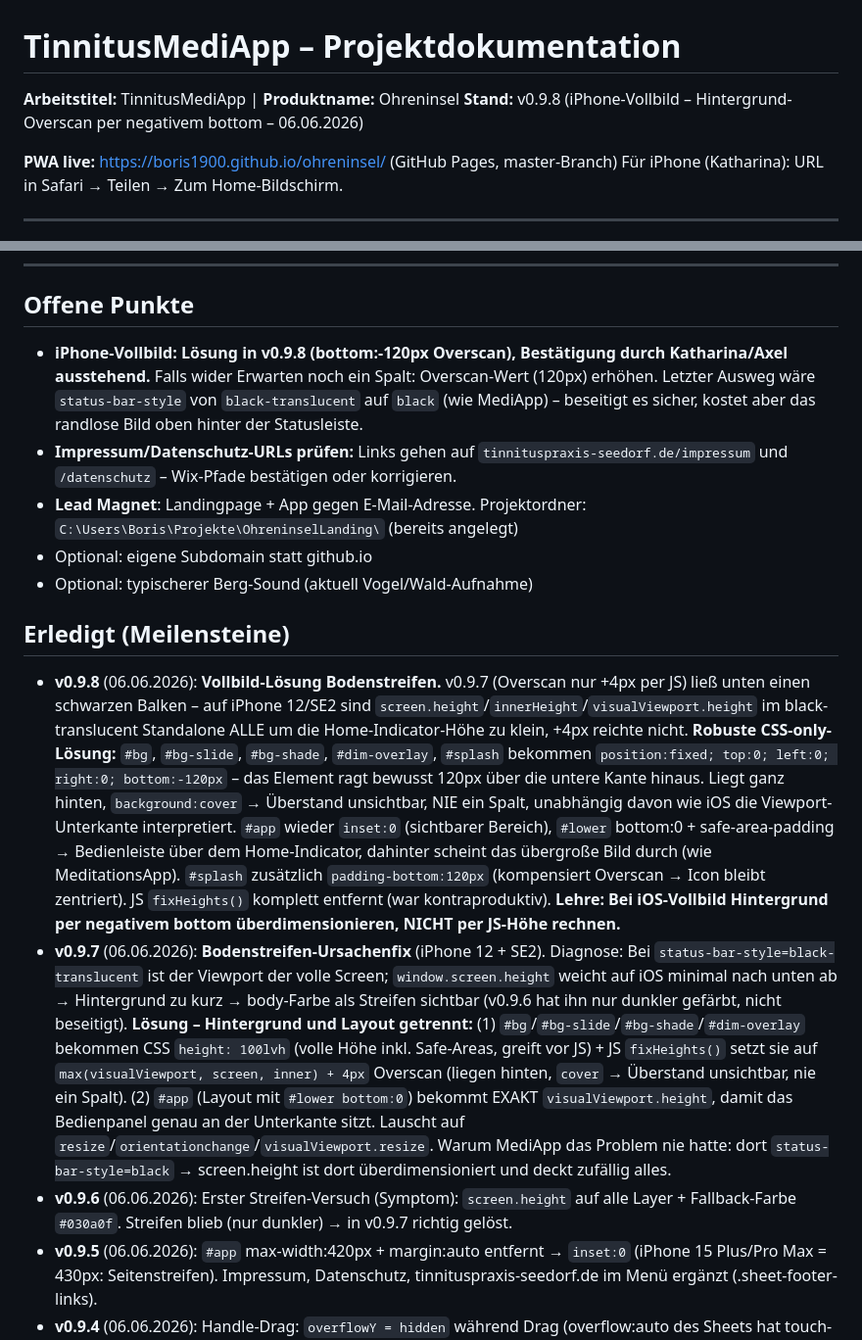
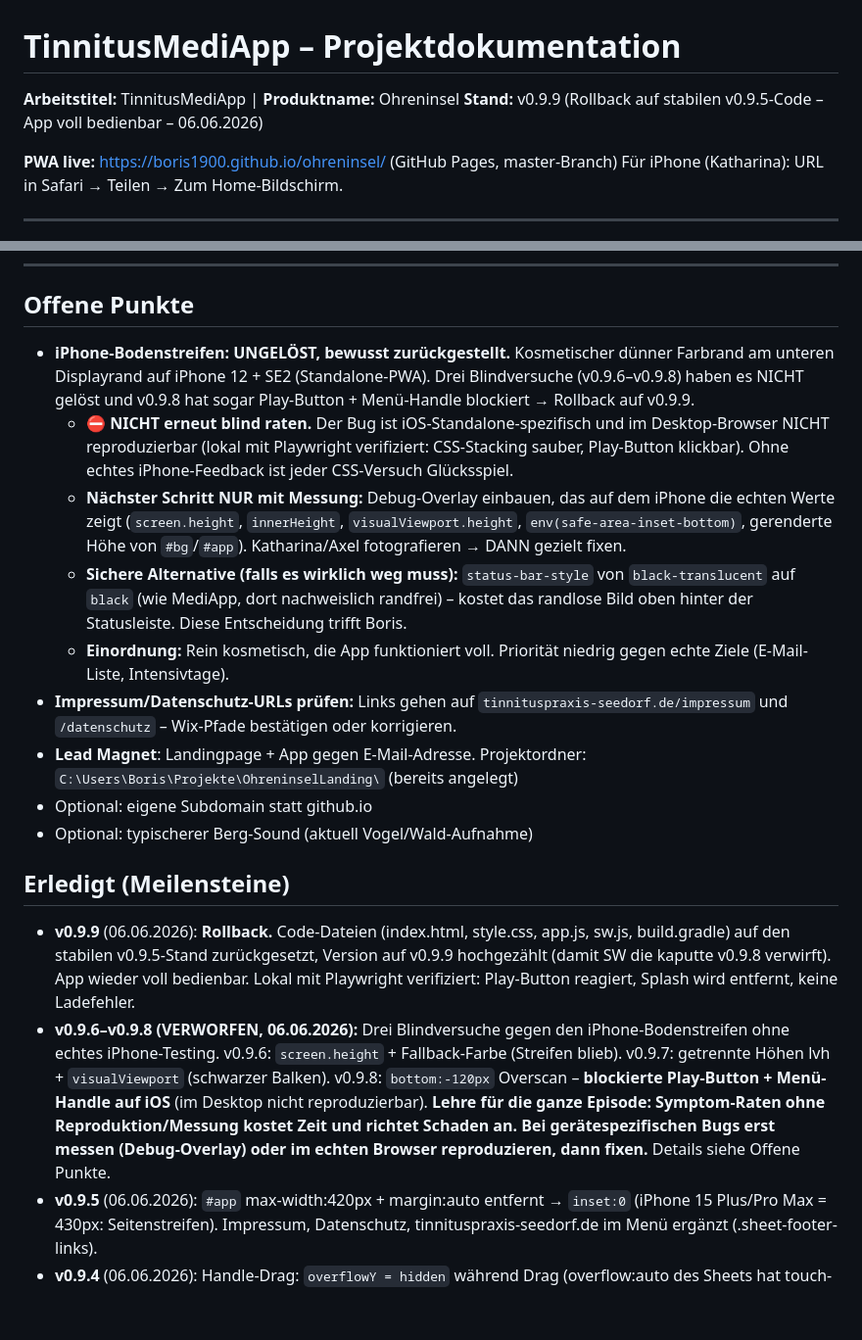
Before and after one commit to Boris1900/ohreninsel, a Markdown page: CLAUDE.md, 2 parts joined by grey strips. Shown at 98% size. GitHub-like rendering; blank space fills up the shorter version.

Commit message:
docs: Stand v0.9.9, gescheiterte iPhone-Versuche + Lehre dokumentiert

```diff
--- a/CLAUDE.md
+++ b/CLAUDE.md
@@ -1,7 +1,7 @@
 # TinnitusMediApp – Projektdokumentation
 
 **Arbeitstitel:** TinnitusMediApp | **Produktname:** Ohreninsel
-**Stand:** v0.9.8 (iPhone-Vollbild – Hintergrund-Overscan per negativem bottom – 06.06.2026)
+**Stand:** v0.9.9 (Rollback auf stabilen v0.9.5-Code – App voll bedienbar – 06.06.2026)
 
 **PWA live:** https://boris1900.github.io/ohreninsel/ (GitHub Pages, master-Branch)
 Für iPhone (Katharina): URL in Safari → Teilen → Zum Home-Bildschirm.
@@ -120,7 +120,11 @@ GitHub: `Boris1900/ohreninsel` · **PWA + APK immer zusammen aktuell halten.**
 
 ## Offene Punkte
 
-- **iPhone-Vollbild: Lösung in v0.9.8 (bottom:-120px Overscan), Bestätigung durch Katharina/Axel ausstehend.** Falls wider Erwarten noch ein Spalt: Overscan-Wert (120px) erhöhen. Letzter Ausweg wäre `status-bar-style` von `black-translucent` auf `black` (wie MediApp) – beseitigt es sicher, kostet aber das randlose Bild oben hinter der Statusleiste.
+- **iPhone-Bodenstreifen: UNGELÖST, bewusst zurückgestellt.** Kosmetischer dünner Farbrand am unteren Displayrand auf iPhone 12 + SE2 (Standalone-PWA). Drei Blindversuche (v0.9.6–v0.9.8) haben es NICHT gelöst und v0.9.8 hat sogar Play-Button + Menü-Handle blockiert → Rollback auf v0.9.9.
+  - **⛔ NICHT erneut blind raten.** Der Bug ist iOS-Standalone-spezifisch und im Desktop-Browser NICHT reproduzierbar (lokal mit Playwright verifiziert: CSS-Stacking sauber, Play-Button klickbar). Ohne echtes iPhone-Feedback ist jeder CSS-Versuch Glücksspiel.
+  - **Nächster Schritt NUR mit Messung:** Debug-Overlay einbauen, das auf dem iPhone die echten Werte zeigt (`screen.height`, `innerHeight`, `visualViewport.height`, `env(safe-area-inset-bottom)`, gerenderte Höhe von `#bg`/`#app`). Katharina/Axel fotografieren → DANN gezielt fixen.
+  - **Sichere Alternative (falls es wirklich weg muss):** `status-bar-style` von `black-translucent` auf `black` (wie MediApp, dort nachweislich randfrei) – kostet das randlose Bild oben hinter der Statusleiste. Diese Entscheidung trifft Boris.
+  - **Einordnung:** Rein kosmetisch, die App funktioniert voll. Priorität niedrig gegen echte Ziele (E-Mail-Liste, Intensivtage).
 - **Impressum/Datenschutz-URLs prüfen:** Links gehen auf `tinnituspraxis-seedorf.de/impressum` und `/datenschutz` – Wix-Pfade bestätigen oder korrigieren.
 - **Lead Magnet**: Landingpage + App gegen E-Mail-Adresse. Projektordner: `C:\Users\Boris\Projekte\OhreninselLanding\` (bereits angelegt)
 - Optional: eigene Subdomain statt github.io
@@ -128,9 +132,8 @@ GitHub: `Boris1900/ohreninsel` · **PWA + APK immer zusammen aktuell halten.**
 
 ## Erledigt (Meilensteine)
 
-- **v0.9.8** (06.06.2026): **Vollbild-Lösung Bodenstreifen.** v0.9.7 (Overscan nur +4px per JS) ließ unten einen schwarzen Balken – auf iPhone 12/SE2 sind `screen.height`/`innerHeight`/`visualViewport.height` im black-translucent Standalone ALLE um die Home-Indicator-Höhe zu klein, +4px reichte nicht. **Robuste CSS-only-Lösung:** `#bg`, `#bg-slide`, `#bg-shade`, `#dim-overlay`, `#splash` bekommen `position:fixed; top:0; left:0; right:0; bottom:-120px` – das Element ragt bewusst 120px über die untere Kante hinaus. Liegt ganz hinten, `background:cover` → Überstand unsichtbar, NIE ein Spalt, unabhängig davon wie iOS die Viewport-Unterkante interpretiert. `#app` wieder `inset:0` (sichtbarer Bereich), `#lower` bottom:0 + safe-area-padding → Bedienleiste über dem Home-Indicator, dahinter scheint das übergroße Bild durch (wie MeditationsApp). `#splash` zusätzlich `padding-bottom:120px` (kompensiert Overscan → Icon bleibt zentriert). JS `fixHeights()` komplett entfernt (war kontraproduktiv). **Lehre: Bei iOS-Vollbild Hintergrund per negativem bottom überdimensionieren, NICHT per JS-Höhe rechnen.**
-- **v0.9.7** (06.06.2026): **Bodenstreifen-Ursachenfix** (iPhone 12 + SE2). Diagnose: Bei `status-bar-style=black-translucent` ist der Viewport der volle Screen; `window.screen.height` weicht auf iOS minimal nach unten ab → Hintergrund zu kurz → body-Farbe als Streifen sichtbar (v0.9.6 hat ihn nur dunkler gefärbt, nicht beseitigt). **Lösung – Hintergrund und Layout getrennt:** (1) `#bg`/`#bg-slide`/`#bg-shade`/`#dim-overlay` bekommen CSS `height: 100lvh` (volle Höhe inkl. Safe-Areas, greift vor JS) + JS `fixHeights()` setzt sie auf `max(visualViewport, screen, inner) + 4px` Overscan (liegen hinten, `cover` → Überstand unsichtbar, nie ein Spalt). (2) `#app` (Layout mit `#lower bottom:0`) bekommt EXAKT `visualViewport.height`, damit das Bedienpanel genau an der Unterkante sitzt. Lauscht auf `resize`/`orientationchange`/`visualViewport.resize`. Warum MediApp das Problem nie hatte: dort `status-bar-style=black` → screen.height ist dort überdimensioniert und deckt zufällig alles.
-- **v0.9.6** (06.06.2026): Erster Streifen-Versuch (Symptom): `screen.height` auf alle Layer + Fallback-Farbe `#030a0f`. Streifen blieb (nur dunkler) → in v0.9.7 richtig gelöst.
+- **v0.9.9** (06.06.2026): **Rollback.** Code-Dateien (index.html, style.css, app.js, sw.js, build.gradle) auf den stabilen v0.9.5-Stand zurückgesetzt, Version auf v0.9.9 hochgezählt (damit SW die kaputte v0.9.8 verwirft). App wieder voll bedienbar. Lokal mit Playwright verifiziert: Play-Button reagiert, Splash wird entfernt, keine Ladefehler.
+- **v0.9.6–v0.9.8 (VERWORFEN, 06.06.2026):** Drei Blindversuche gegen den iPhone-Bodenstreifen ohne echtes iPhone-Testing. v0.9.6: `screen.height` + Fallback-Farbe (Streifen blieb). v0.9.7: getrennte Höhen lvh + `visualViewport` (schwarzer Balken). v0.9.8: `bottom:-120px` Overscan – **blockierte Play-Button + Menü-Handle auf iOS** (im Desktop nicht reproduzierbar). **Lehre für die ganze Episode: Symptom-Raten ohne Reproduktion/Messung kostet Zeit und richtet Schaden an. Bei gerätespezifischen Bugs erst messen (Debug-Overlay) oder im echten Browser reproduzieren, dann fixen.** Details siehe Offene Punkte.
 - **v0.9.5** (06.06.2026): `#app` max-width:420px + margin:auto entfernt → `inset:0` (iPhone 15 Plus/Pro Max = 430px: Seitenstreifen). Impressum, Datenschutz, tinnituspraxis-seedorf.de im Menü ergänzt (.sheet-footer-links).
 - **v0.9.4** (06.06.2026): Handle-Drag: `overflowY = hidden` während Drag (overflow:auto des Sheets hat touch-action:none gewonnen). MainActivity.java: `getWindow().setBackgroundDrawable(#0a2535)` vor super.onCreate() – frühestmöglicher Eingriff gegen dunklen Startblitz. Minimaler System-Launcher-Blitz bleibt (außerhalb App-Kontrolle).
 - **v0.9.3** (06.06.2026): Handle-Drag-Fix (overflowY), Versions-Bug (build-android.ps1 vergessen) behoben.
```
